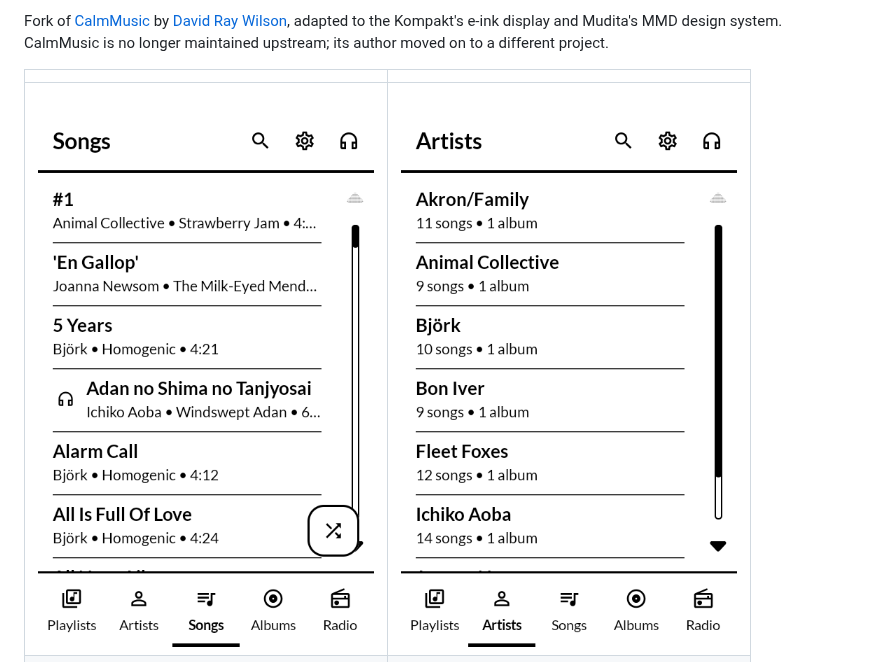
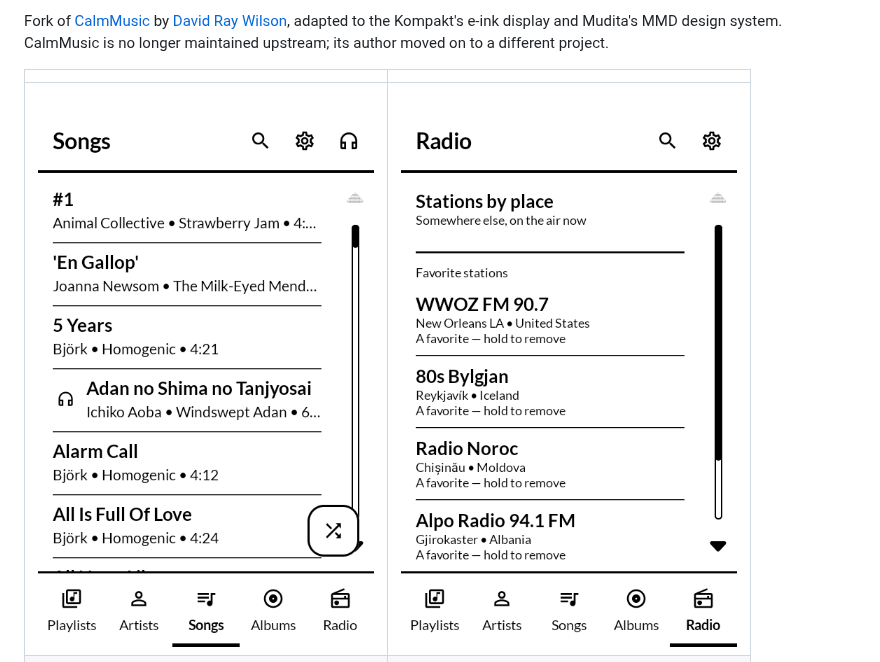
Before and after one commit to wanderwildwood/jimeikin, a Markdown page: README.md, the part around the change. GitHub-like rendering; pictures changed too: screenshots/2-artists.png (deleted), screenshots/2-radio.png (added).

```diff
--- a/README.md
+++ b/README.md
@@ -16,7 +16,7 @@ on to a different project.
 
 | | |
 |---|---|
-| ![Everything on the phone, in one list](screenshots/1-songs.png) | ![Artists, with each name gathered under one spelling](screenshots/2-artists.png) |
+| ![Everything on the phone, in one list](screenshots/1-songs.png) | ![The Radio tab: stations kept from anywhere](screenshots/2-radio.png) |
 | ![Playing](screenshots/3-player.png) | ![Pointing it at a music server](screenshots/4-server.png) |
 
 ## Local music
```
Also changed, not shown: 3 other files.
